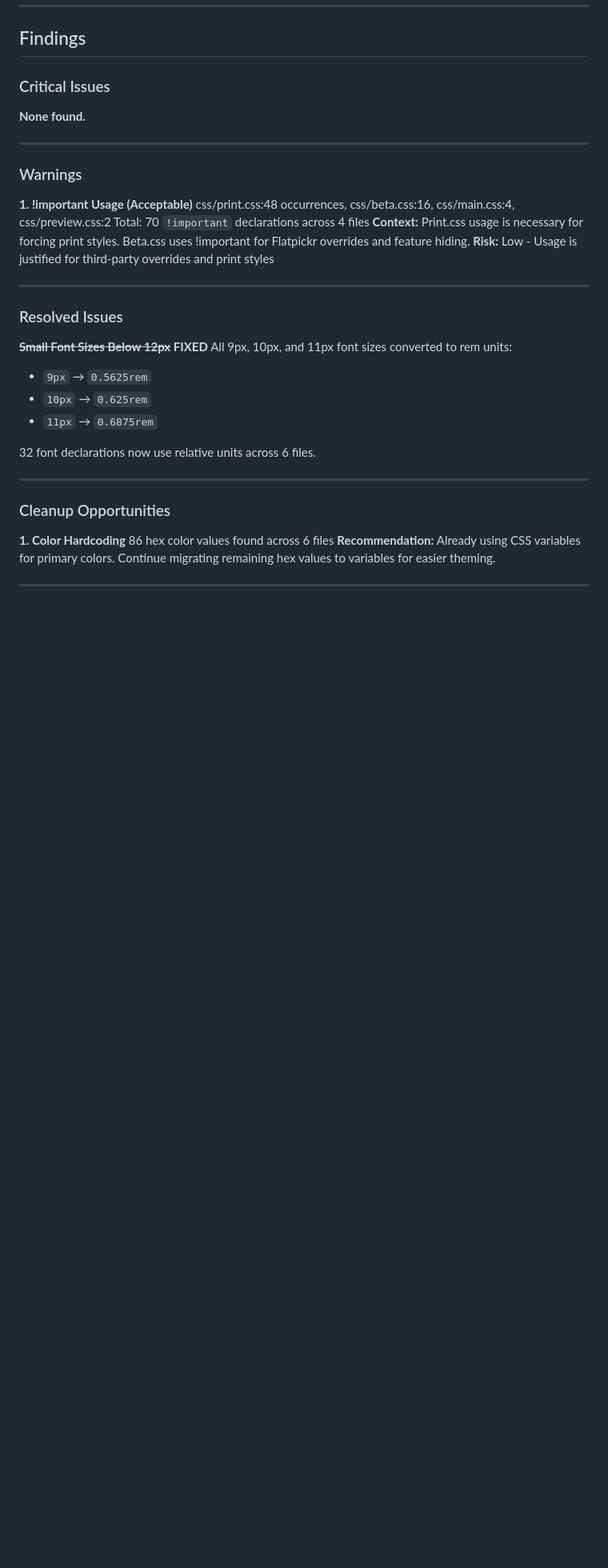
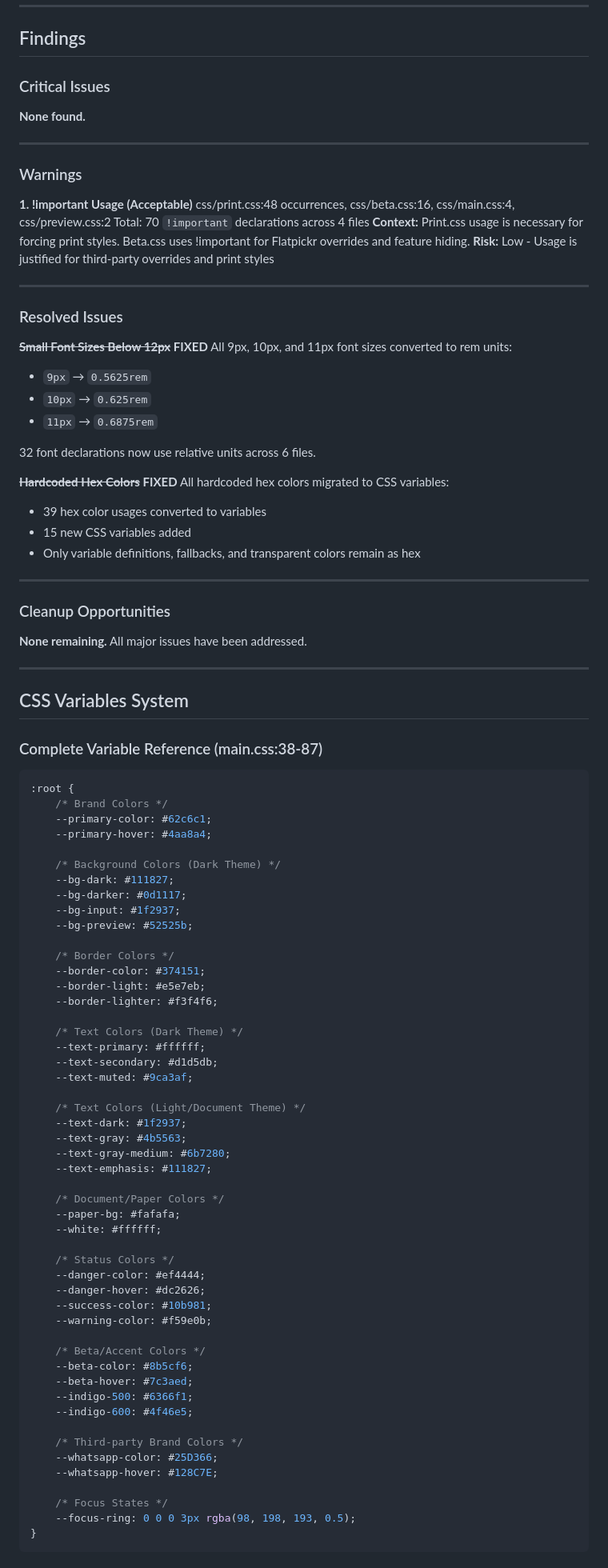
Before and after one commit to Snoopiam/sales_offer, a Markdown page: docs/CSS_AUDIT_REPORT.md, the part around one of its changes. Shown at 80% size. Drawn GitHub-style; blank space fills up the shorter version.

````diff
--- a/docs/CSS_AUDIT_REPORT.md
+++ b/docs/CSS_AUDIT_REPORT.md
@@ -56,10 +56,74 @@ All 9px, 10px, and 11px font sizes converted to rem units:
 
 32 font declarations now use relative units across 6 files.
 
+**~~Hardcoded Hex Colors~~ FIXED**
+All hardcoded hex colors migrated to CSS variables:
+- 39 hex color usages converted to variables
+- 15 new CSS variables added
+- Only variable definitions, fallbacks, and transparent colors remain as hex
+
 ---
 
 ### Cleanup Opportunities
 
-**1. Color Hardcoding**
-86 hex color values found across 6 files
-**Recommendation:** Already using CSS variables for primary colors. Continue migrating remaining hex values to variables for easier theming.
+**None remaining.** All major issues have been addressed.
+
+---
+
+## CSS Variables System
+
+### Complete Variable Reference (main.css:38-87)
+
+```css
+:root {
+    /* Brand Colors */
+    --primary-color: #62c6c1;
+    --primary-hover: #4aa8a4;
+
+    /* Background Colors (Dark Theme) */
+    --bg-dark: #111827;
+    --bg-darker: #0d1117;
+    --bg-input: #1f2937;
+    --bg-preview: #52525b;
+
+    /* Border Colors */
+    --border-color: #374151;
+    --border-light: #e5e7eb;
+    --border-lighter: #f3f4f6;
+
+    /* Text Colors (Dark Theme) */
+    --text-primary: #ffffff;
+    --text-secondary: #d1d5db;
+    --text-muted: #9ca3af;
+
+    /* Text Colors (Light/Document Theme) */
+    --text-dark: #1f2937;
+    --text-gray: #4b5563;
+    --text-gray-medium: #6b7280;
+    --text-emphasis: #111827;
+
+    /* Document/Paper Colors */
+    --paper-bg: #fafafa;
+    --white: #ffffff;
+
+    /* Status Colors */
+    --danger-color: #ef4444;
+    --danger-hover: #dc2626;
+    --success-color: #10b981;
+    --warning-color: #f59e0b;
+
+    /* Beta/Accent Colors */
+    --beta-color: #8b5cf6;
+    --beta-hover: #7c3aed;
+    --indigo-500: #6366f1;
+    --indigo-600: #4f46e5;
+
+    /* Third-party Brand Colors */
+    --whatsapp-color: #25D366;
+    --whatsapp-hover: #128C7E;
+
+    /* Focus States */
+    --focus-ring: 0 0 0 3px rgba(98, 198, 193, 0.5);
+}
+```
+
````
Also changed, not shown: other parts of docs/CSS_AUDIT_REPORT.md (+53 -34 lines).
